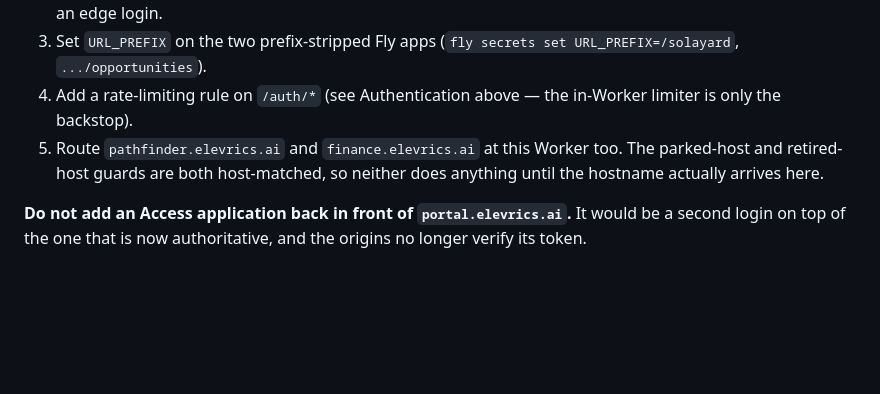
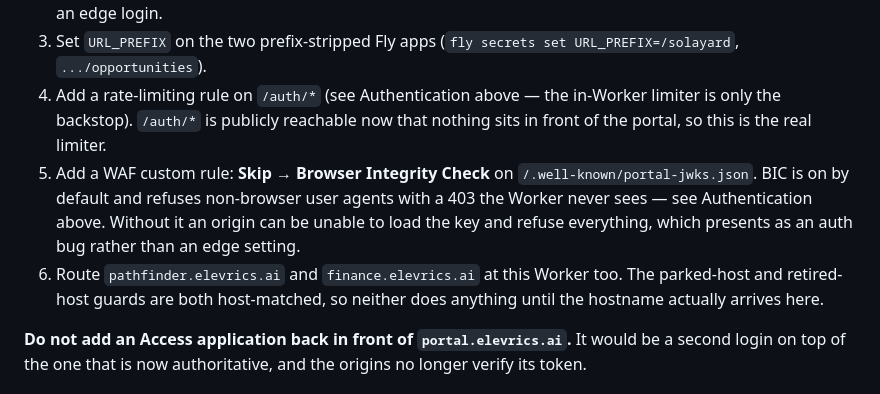
Before and after one commit to jaredpk/elevrics-portal, a Markdown page: README.md, the part around the change. Rendered like a GitHub page; blank space fills up the shorter version.

```diff
--- a/README.md
+++ b/README.md
@@ -491,8 +491,14 @@ One-time Cloudflare setup:
 3. Set `URL_PREFIX` on the two prefix-stripped Fly apps
    (`fly secrets set URL_PREFIX=/solayard`, `.../opportunities`).
 4. Add a rate-limiting rule on `/auth/*` (see Authentication above — the
-   in-Worker limiter is only the backstop).
-5. Route `pathfinder.elevrics.ai` and `finance.elevrics.ai` at this Worker too.
+   in-Worker limiter is only the backstop). `/auth/*` is publicly reachable now
+   that nothing sits in front of the portal, so this is the real limiter.
+5. Add a WAF custom rule: **Skip → Browser Integrity Check** on
+   `/.well-known/portal-jwks.json`. BIC is on by default and refuses
+   non-browser user agents with a 403 the Worker never sees — see Authentication
+   above. Without it an origin can be unable to load the key and refuse
+   everything, which presents as an auth bug rather than an edge setting.
+6. Route `pathfinder.elevrics.ai` and `finance.elevrics.ai` at this Worker too.
    The parked-host and retired-host guards are both host-matched, so neither
    does anything until the hostname actually arrives here.
 
```
Also changed, not shown: docs/auth-architecture.md (+77 -5 lines).
